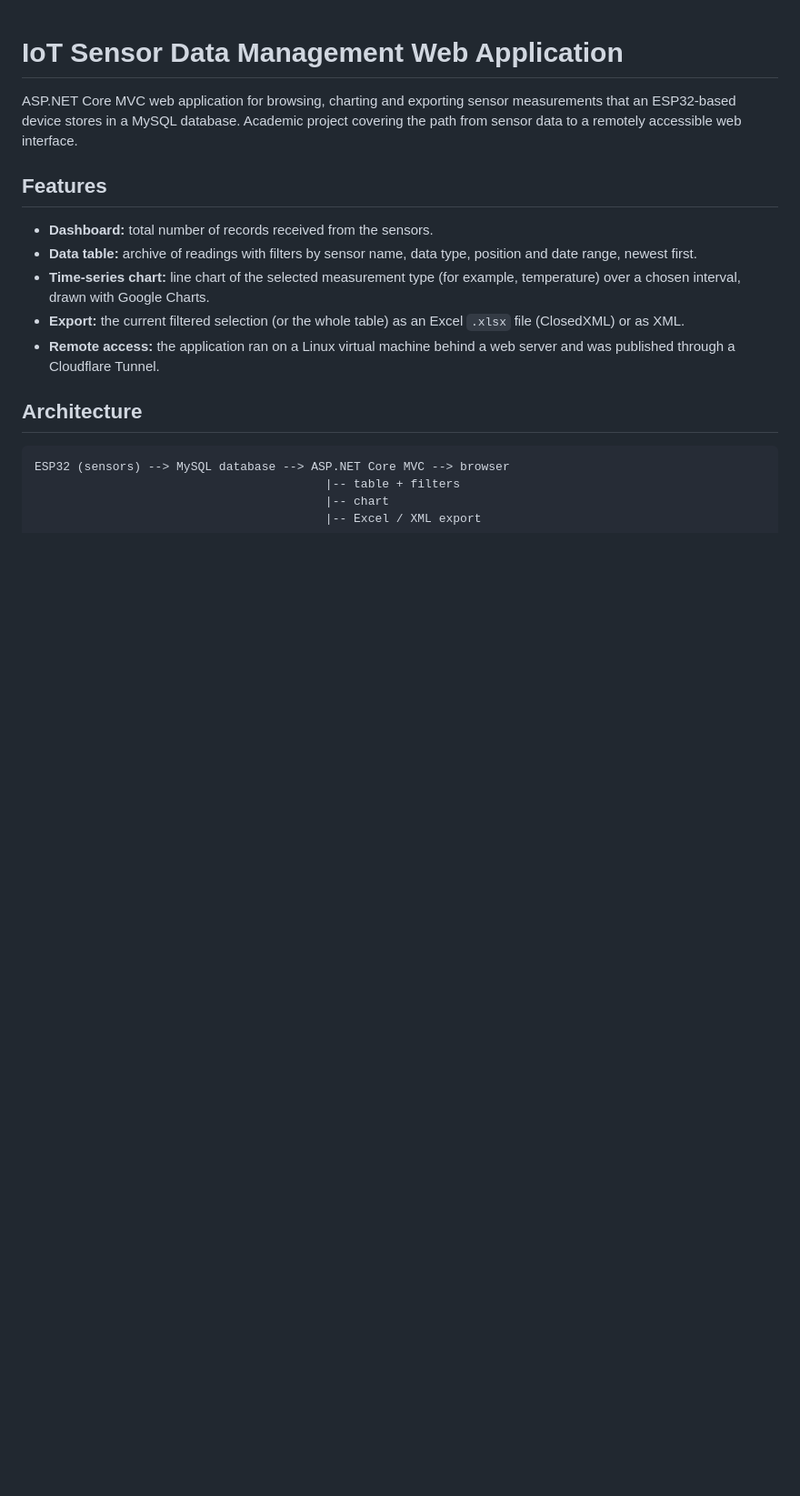
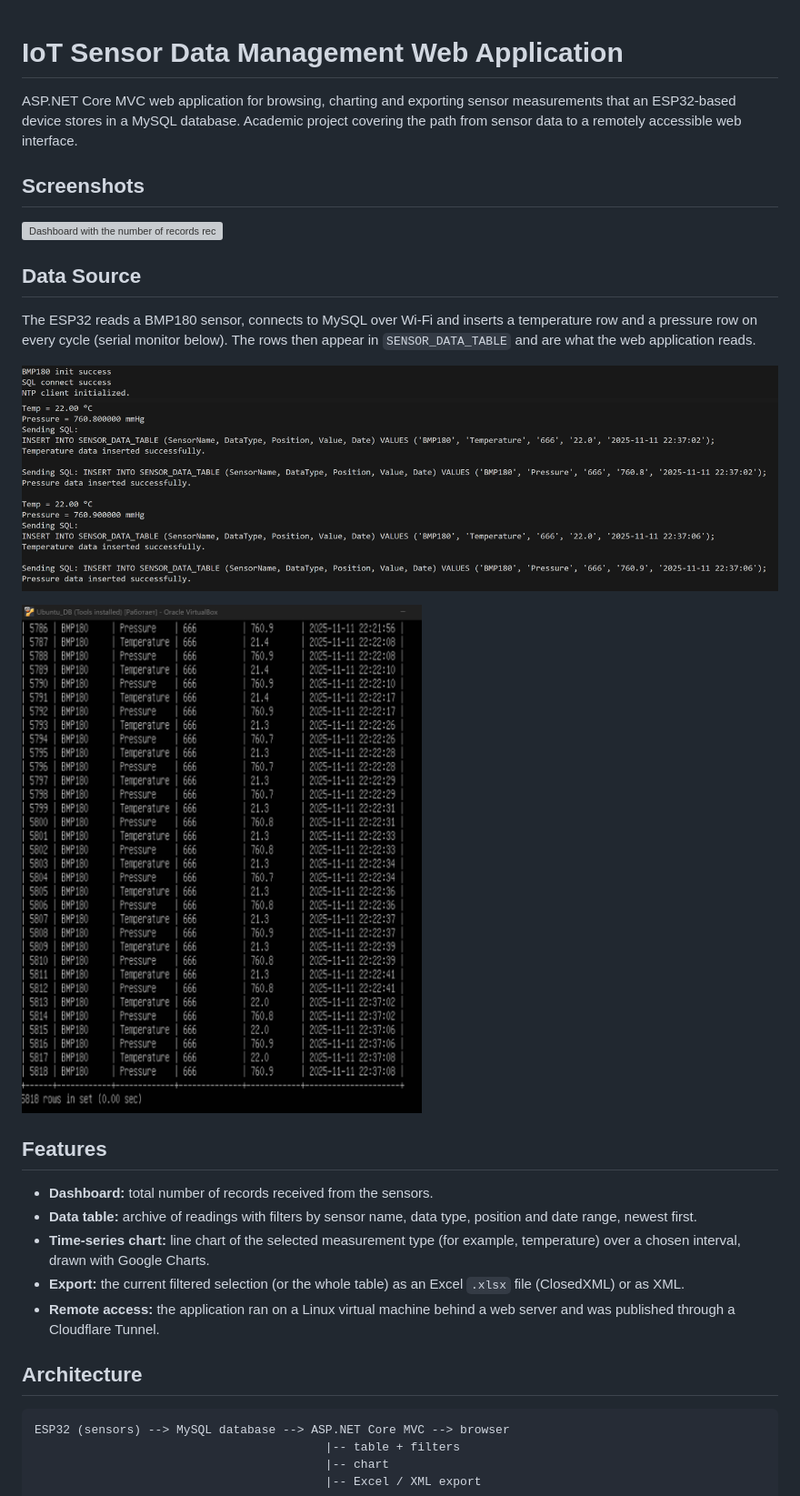
Before and after one commit to DiemerSergeev/IoT-Sensor-Data-Management-Web-Application-ASP.NET-Core-MVC, a Markdown page: README.md, the part around the change. Shown at 91% size. GitHub-like rendering; pictures changed too: docs/database-rows.png (added), docs/esp32-serial-log.png (added); blank space fills up the shorter version; grey boxes are pictures that could not be loaded.

Commit message:
New UPD

```diff
--- a/README.md
+++ b/README.md
@@ -1,6 +1,18 @@
 # IoT Sensor Data Management Web Application
 
 ASP.NET Core MVC web application for browsing, charting and exporting sensor measurements that an ESP32-based device stores in a MySQL database. Academic project covering the path from sensor data to a remotely accessible web interface.
+
+## Screenshots
+
+![Dashboard with the number of records received from the ESP32 sensors](docs/dashboard.png)
+
+## Data Source
+
+The ESP32 reads a BMP180 sensor, connects to MySQL over Wi-Fi and inserts a temperature row and a pressure row on every cycle (serial monitor below). The rows then appear in `SENSOR_DATA_TABLE` and are what the web application reads.
+
+![ESP32 serial log: Wi-Fi and SQL connection, BMP180 readings, INSERT statements](docs/esp32-serial-log.png)
+
+![Rows written by the ESP32 in SENSOR_DATA_TABLE (MySQL console)](docs/database-rows.png)
 
 ## Features
 
```
Also changed, not shown: 2 other files.
